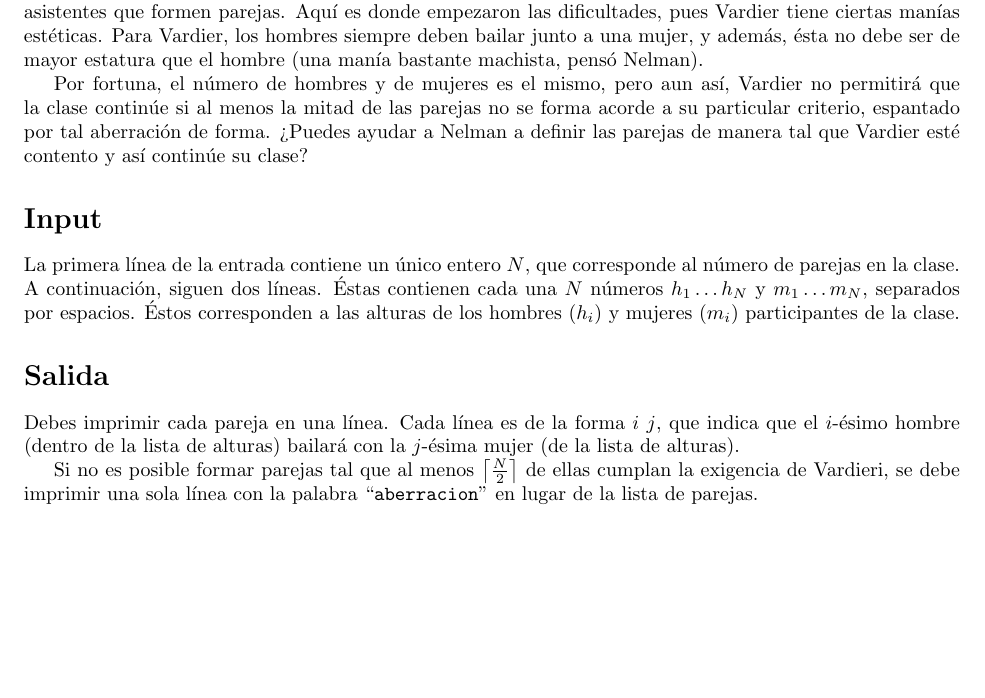
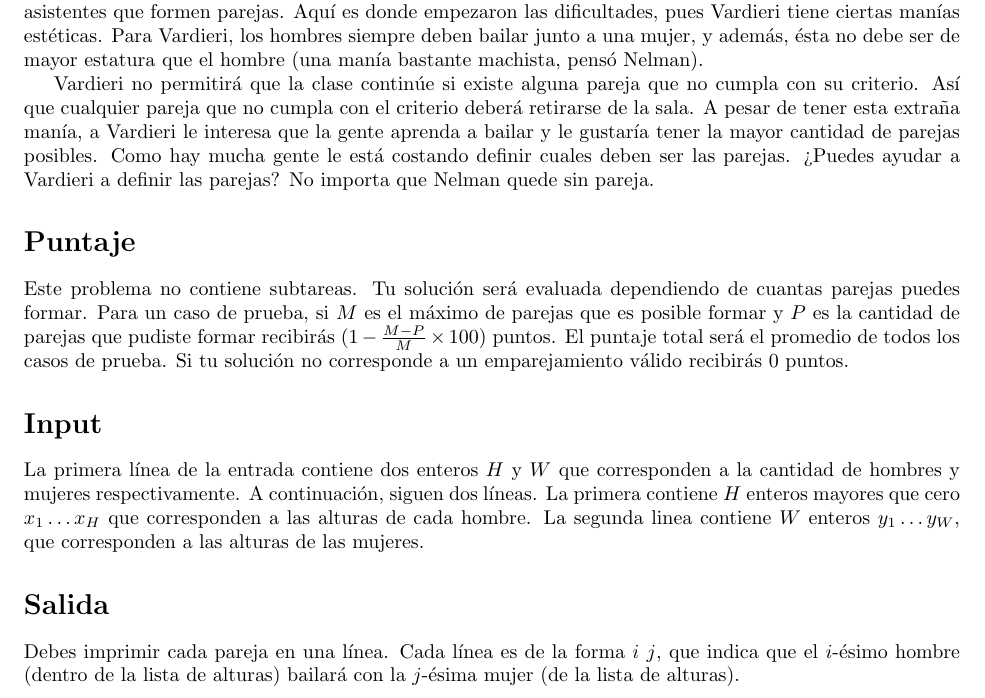
Before and after one commit to NinasPro/2015-10-Regional, a LaTeX document (drafts/tango/statement.tex): part of the page, cut so that both start at the same text, the shorter picture padded with empty space. Compiled offline with pdfLaTeX.

Commit message:
cambios tango

```diff
--- a/drafts/tango/statement.tex
+++ b/drafts/tango/statement.tex
@@ -12,26 +12,36 @@ cotizar en clubes, centros culturales y gimnasios, ha resuelto aprender en
 Overflow Club International, tanto por su ubicación accesible como por sus
 excelentes precios.
 
-Al llegar a la primera lección y tras los ejercicios de calentamiento, Vardier,
+Al llegar a la primera lección y tras los ejercicios de calentamiento, Vardieri,
 el instructor, indicó a los asistentes que formen parejas. Aquí es donde
-empezaron las dificultades, pues Vardier tiene ciertas manías estéticas. Para
-Vardier, los hombres siempre deben bailar junto a una mujer, y además, ésta no
+empezaron las dificultades, pues Vardieri tiene ciertas manías estéticas. Para
+Vardieri, los hombres siempre deben bailar junto a una mujer, y además, ésta no
 debe ser de mayor estatura que el hombre (una manía bastante machista, pensó
 Nelman).
 
-Por fortuna, el número de hombres y de mujeres es el mismo, pero aun así,
-Vardier no permitirá que la clase continúe si al menos la mitad de las parejas
-no se forma acorde a su particular criterio, espantado por tal aberración de
-forma. ¿Puedes ayudar a Nelman a definir las parejas de manera tal que Vardier
-esté contento y así continúe su clase?
+Vardieri no permitirá que la clase continúe si existe alguna pareja que no
+cumpla con su criterio. Así que cualquier pareja que no cumpla con el criterio
+deberá retirarse de la sala. A pesar de tener esta extraña manía, a Vardieri le
+interesa que la gente aprenda a bailar y le gustaría tener la mayor cantidad
+de parejas posibles. Como hay mucha gente le está costando definir cuales deben
+ser las parejas. ¿Puedes ayudar a Vardieri a definir las parejas?
+No importa que Nelman quede sin pareja.
+
+\section*{Puntaje}
+Este problema no contiene subtareas. Tu solución será evaluada dependiendo de
+cuantas parejas puedes formar. Para un caso de prueba, si $M$ es el máximo de
+parejas que es posible formar y $P$ es la cantidad de parejas que pudiste formar
+recibirás $(1-\frac{M-P}{M}\times 100$) puntos. El puntaje total será el
+promedio de todos los casos de prueba. Si tu solución no corresponde a un
+emparejamiento válido recibirás 0 puntos.
 
 \section*{Input}
 %FIXME no hay sangría
-La primera línea de la entrada contiene un único entero $N$, que corresponde al
-número de parejas en la clase. A continuación, siguen dos líneas. Éstas
-contienen cada una $N$ números $h_1 \dots h_N$ y $m_1 \dots m_N$, separados por
-espacios. Éstos corresponden a las alturas de los hombres ($h_i$) y mujeres
-($m_i$) participantes de la clase.
+La primera línea de la entrada contiene dos enteros $H$ y $W$ que corresponden a
+la cantidad de hombres y mujeres respectivamente. A continuación, siguen dos líneas.
+La primera contiene $H$ enteros mayores que cero $x_1 \dots x_H$ que corresponden
+a las alturas de cada hombre. La segunda linea contiene $W$ enteros $y_1 \dots y_W$,
+que corresponden a las alturas de las mujeres.
 
 \section*{Salida}
 %FIXME no hay sangría
@@ -39,10 +49,5 @@ Debes imprimir cada pareja en una línea. Cada línea es de la forma $i$ $j$, qu
 indica que el $i$-ésimo hombre (dentro de la lista de alturas) bailará con la
 $j$-ésima mujer (de la lista de alturas).
 
-Si no es posible formar parejas tal que al menos
-$\left\lceil\frac{N}{2}\right\rceil$ de ellas cumplan la exigencia de Vardieri,
-se debe imprimir una sola línea con la palabra ``\verb+aberracion+'' en lugar
-de la lista de parejas.
-
 
 \end{document}
```
Also changed, not shown: drafts/tango/statement.pdf.
